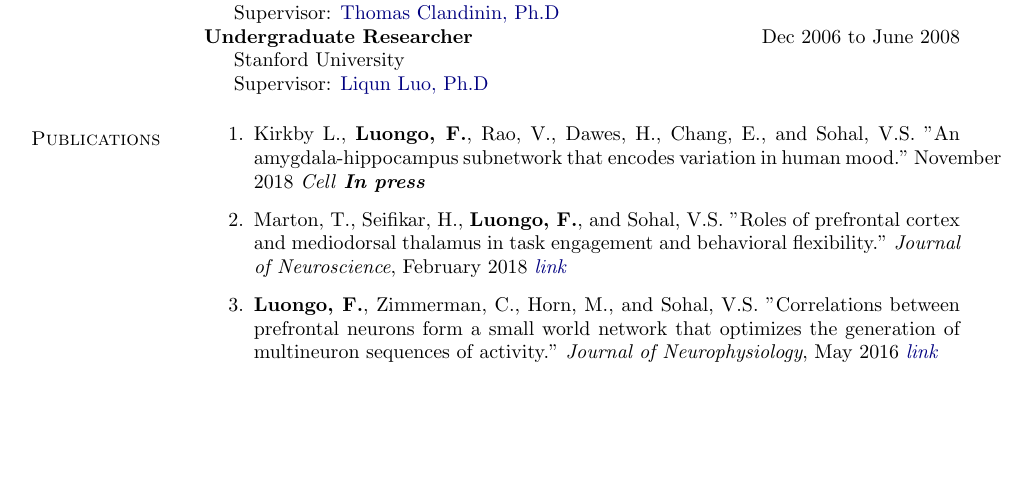
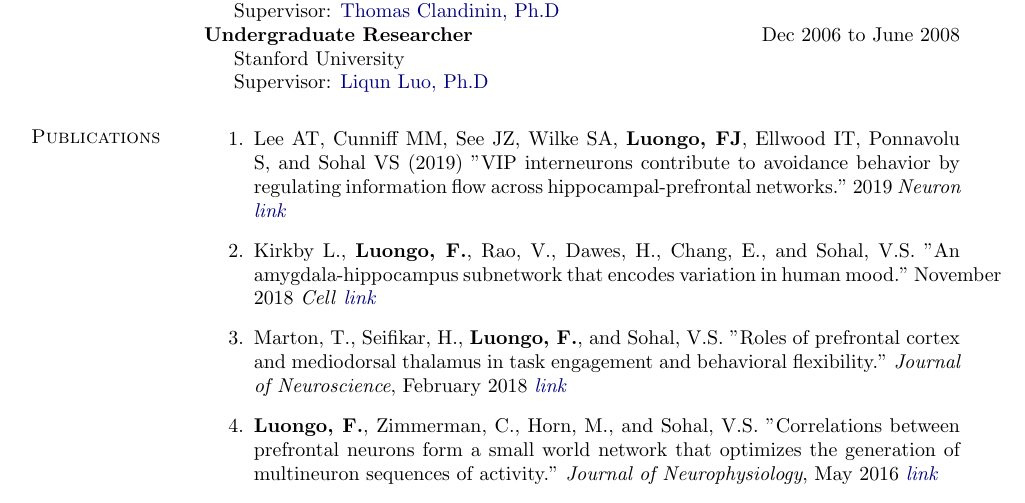
Before and after one commit to fluongo/academicCV, a LaTeX CV (academic_CV.tex): part of page 1 of 3, cut so that both start at the same text, the shorter picture padded with empty space. Compiled offline with pdfLaTeX.

Commit message:
updates of papers and conferences

```diff
--- a/academic_CV.tex
+++ b/academic_CV.tex
@@ -310,7 +310,11 @@ neural computation, sensory encoding/decoding models, machine learning, neural n
 \vspace{-.1275in}
 \begin{bibsection}
 
-	\item Kirkby L., {\bf Luongo, F.}, Rao, V., Dawes, H., Chang, E., and Sohal, V.S. "An amygdala-hippocampus subnetwork that encodes variation in human mood." November 2018 \emph{Cell} {\bf \textit{In press}}
+	\item Lee AT, Cunniff MM, See JZ, Wilke SA, {\bf Luongo, FJ}, Ellwood IT, Ponnavolu S, and Sohal VS (2019) "VIP interneurons contribute to avoidance behavior by regulating information flow across hippocampal-prefrontal networks." 2019 \emph{Neuron}
+	\href{https://www.sciencedirect.com/science/article/abs/pii/S0896627319303368}{\em link}
+
+
+	\item Kirkby L., {\bf Luongo, F.}, Rao, V., Dawes, H., Chang, E., and Sohal, V.S. "An amygdala-hippocampus subnetwork that encodes variation in human mood." November 2018 \emph{Cell} \href{https://www.sciencedirect.com/science/article/pii/S0092867418313138}{\em link}
 
 	\item Marton, T., Seifikar, H., {\bf Luongo, F.}, and Sohal, V.S. "Roles of prefrontal cortex and mediodorsal thalamus in task engagement and behavioral flexibility." \emph{Journal of Neuroscience}, February 2018 \href{https://www.ncbi.nlm.nih.gov/pmc/articles/PMC5858597/}{\em link}
 
```
Also changed, not shown: academic_CV.pdf.
